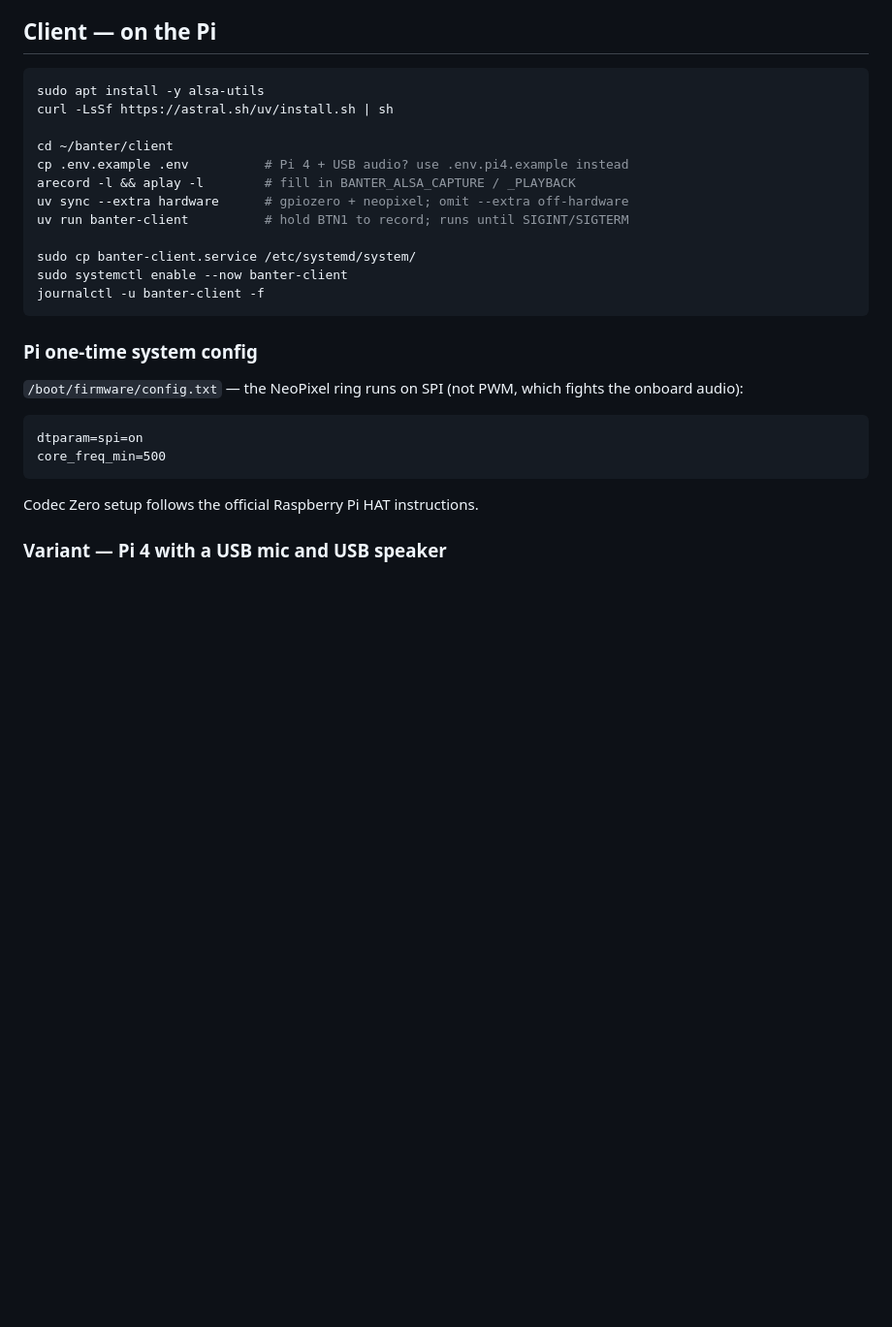
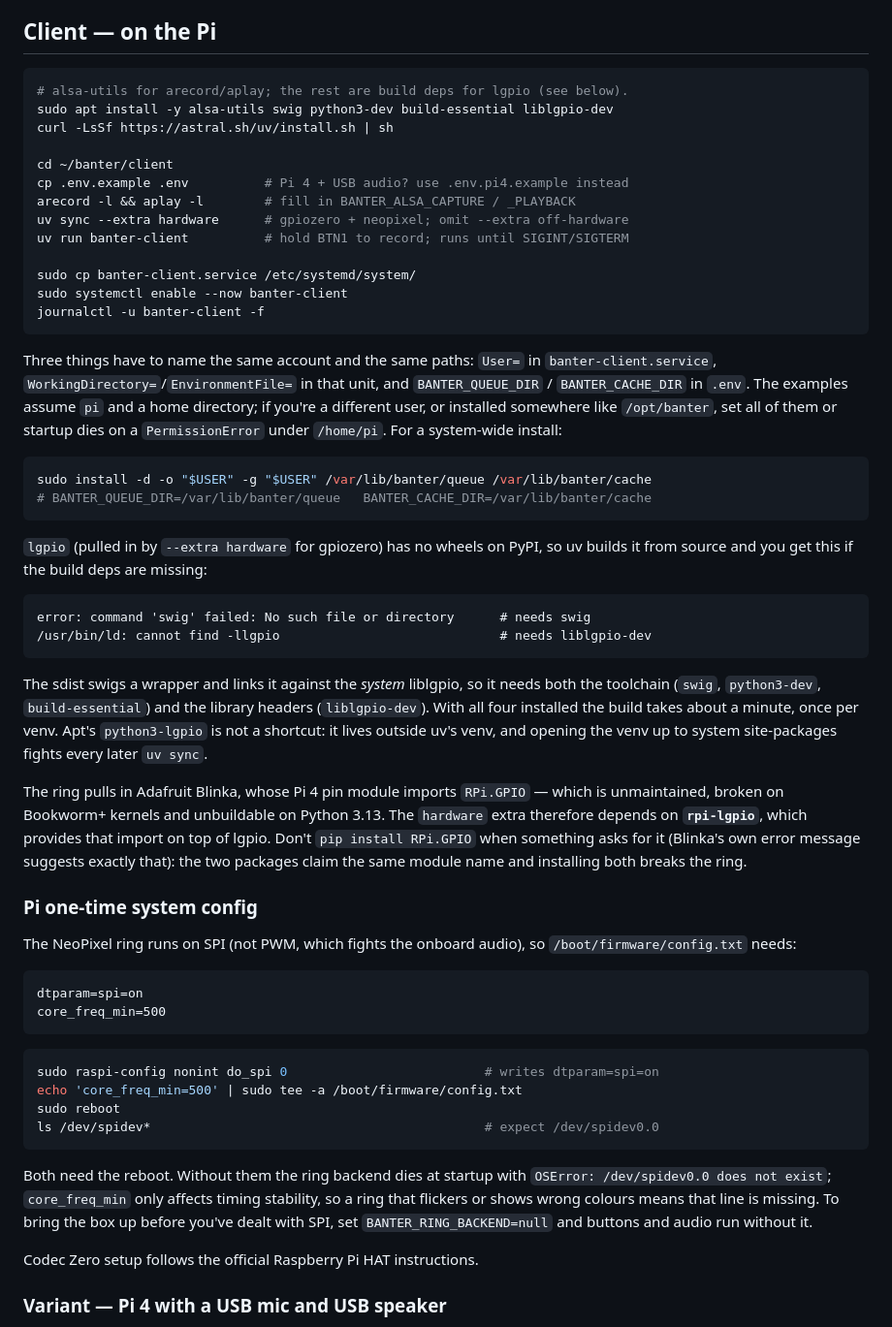
Before and after one commit to jchimp/banter, a Markdown page: README.md, the part around the change. Shown at 97% size. GitHub-like rendering; blank space fills up the shorter version.

Commit message:
Document the lgpio/rpi-lgpio, SPI, and data-dir setup gotchas.
Fill in the Pi setup section with what a fresh install actually hits:
swig/liblgpio-dev build deps and their two distinct error signatures,
why rpi-lgpio is required and RPi.GPIO must not be installed alongside
it, the raspi-config command to enable SPI plus the reboot and device
check, and the User=/paths that must agree across the systemd unit and
.env to avoid a PermissionError.

````diff
--- a/README.md
+++ b/README.md
@@ -217,7 +217,8 @@ CDN, so the page works with no outbound DNS.
 
 ## Client — on the Pi
 ```bash
-sudo apt install -y alsa-utils
+# alsa-utils for arecord/aplay; the rest are build deps for lgpio (see below).
+sudo apt install -y alsa-utils swig python3-dev build-essential liblgpio-dev
 curl -LsSf https://astral.sh/uv/install.sh | sh
 
 cd ~/banter/client
@@ -231,13 +232,60 @@ sudo systemctl enable --now banter-client
 journalctl -u banter-client -f
 ```
 
+Three things have to name the same account and the same paths: `User=` in
+`banter-client.service`, `WorkingDirectory=`/`EnvironmentFile=` in that unit, and
+`BANTER_QUEUE_DIR` / `BANTER_CACHE_DIR` in `.env`. The examples assume `pi` and a home
+directory; if you're a different user, or installed somewhere like `/opt/banter`, set
+all of them or startup dies on a `PermissionError` under `/home/pi`. For a system-wide
+install:
+
+```bash
+sudo install -d -o "$USER" -g "$USER" /var/lib/banter/queue /var/lib/banter/cache
+# BANTER_QUEUE_DIR=/var/lib/banter/queue   BANTER_CACHE_DIR=/var/lib/banter/cache
+```
+
+`lgpio` (pulled in by `--extra hardware` for gpiozero) has no wheels on PyPI, so uv
+builds it from source and you get this if the build deps are missing:
+
+```
+error: command 'swig' failed: No such file or directory      # needs swig
+/usr/bin/ld: cannot find -llgpio                             # needs liblgpio-dev
+```
+
+The sdist swigs a wrapper and links it against the *system* liblgpio, so it needs both
+the toolchain (`swig`, `python3-dev`, `build-essential`) and the library headers
+(`liblgpio-dev`). With all four installed the build takes about a minute, once per
+venv. Apt's `python3-lgpio` is not a shortcut: it lives outside uv's venv, and opening
+the venv up to system site-packages fights every later `uv sync`.
+
+The ring pulls in Adafruit Blinka, whose Pi 4 pin module imports `RPi.GPIO` — which is
+unmaintained, broken on Bookworm+ kernels and unbuildable on Python 3.13. The
+`hardware` extra therefore depends on **`rpi-lgpio`**, which provides that import on
+top of lgpio. Don't `pip install RPi.GPIO` when something asks for it (Blinka's own
+error message suggests exactly that): the two packages claim the same module name and
+installing both breaks the ring.
+
 ### Pi one-time system config
-`/boot/firmware/config.txt` — the NeoPixel ring runs on SPI (not PWM, which fights
-the onboard audio):
+The NeoPixel ring runs on SPI (not PWM, which fights the onboard audio), so
+`/boot/firmware/config.txt` needs:
 ```
 dtparam=spi=on
 core_freq_min=500
 ```
+
+```bash
+sudo raspi-config nonint do_spi 0                          # writes dtparam=spi=on
+echo 'core_freq_min=500' | sudo tee -a /boot/firmware/config.txt
+sudo reboot
+ls /dev/spidev*                                            # expect /dev/spidev0.0
+```
+
+Both need the reboot. Without them the ring backend dies at startup with
+`OSError: /dev/spidev0.0 does not exist`; `core_freq_min` only affects timing
+stability, so a ring that flickers or shows wrong colours means that line is missing.
+To bring the box up before you've dealt with SPI, set `BANTER_RING_BACKEND=null` and
+buttons and audio run without it.
+
 Codec Zero setup follows the official Raspberry Pi HAT instructions.
 
 ### Variant — Pi 4 with a USB mic and USB speaker
````
